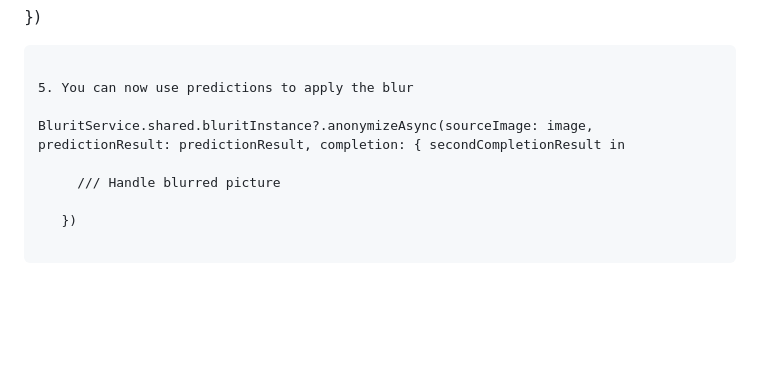
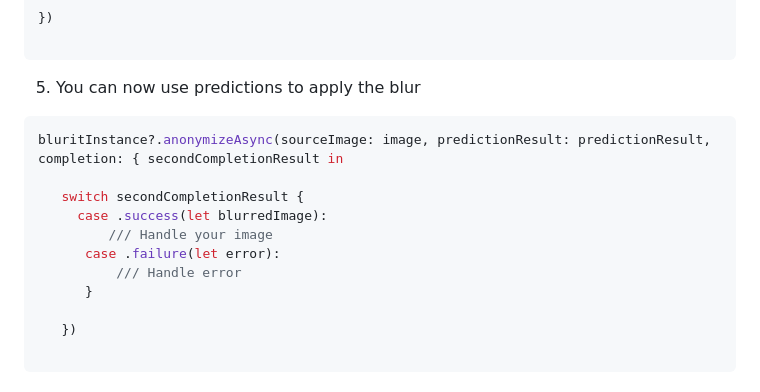
Before and after one commit to wassafr/Blurit-ios, a Markdown page: README.md, the part around the change printed below. Drawn GitHub-style; blank space fills up the shorter version.

````diff
--- a/README.md
+++ b/README.md
@@ -84,9 +90,14 @@ The sample code is commented and show usage examples of the SDK.
 
  5. You can now use predictions to apply the blur
+ ```swift
+ bluritInstance?.anonymizeAsync(sourceImage: image, predictionResult: predictionResult, completion: { secondCompletionResult in
 
- BluritService.shared.bluritInstance?.anonymizeAsync(sourceImage: image, predictionResult: predictionResult, completion: { secondCompletionResult in
-
-      /// Handle blurred picture
+    switch secondCompletionResult {
+      case .success(let blurredImage):
+          /// Handle your image
+       case .failure(let error):
+           /// Handle error
+       }
 
     })
 
````
Also changed, not shown: other parts of README.md (+22 -16 lines), logo_blurit.png (added), 10 other files.
